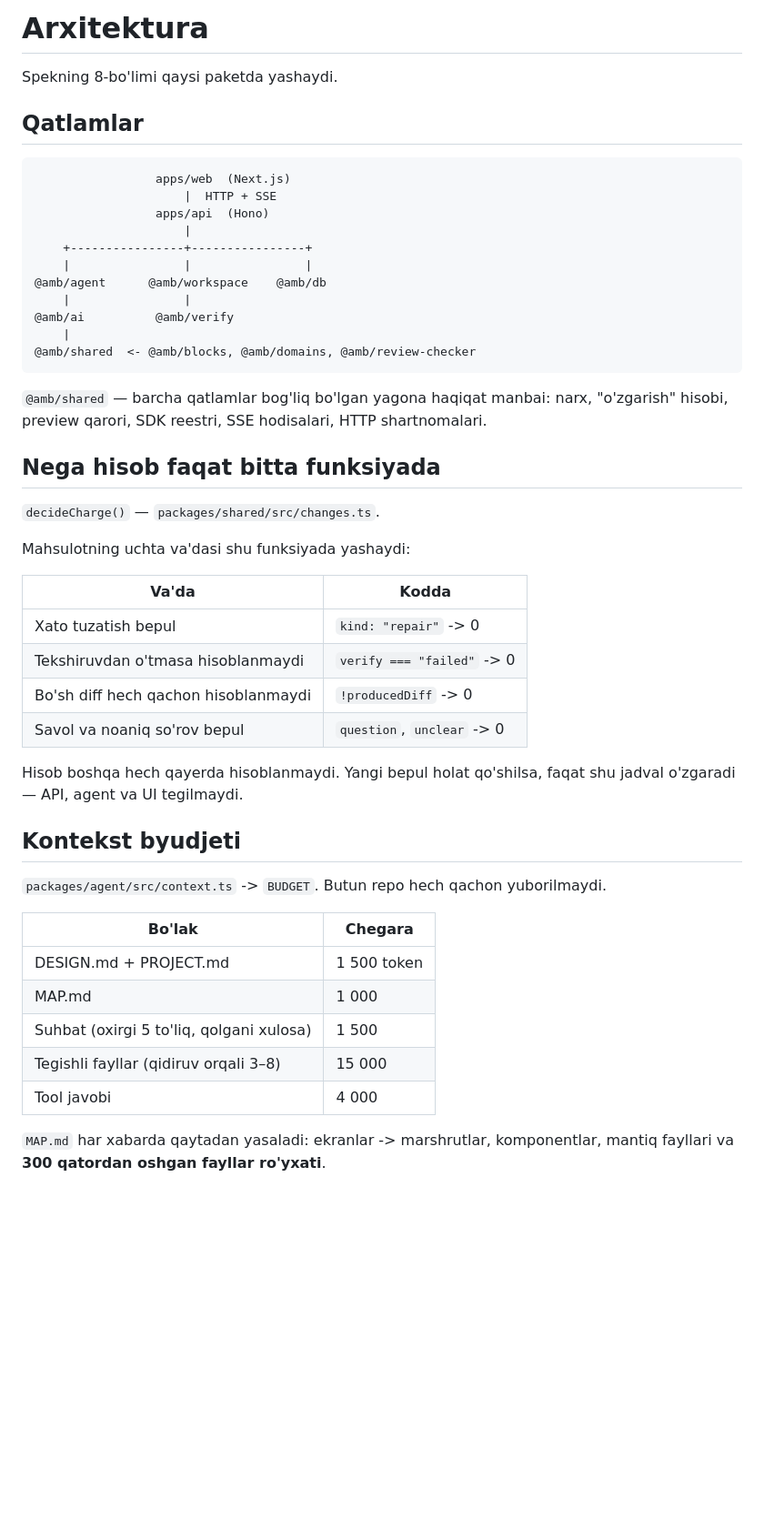
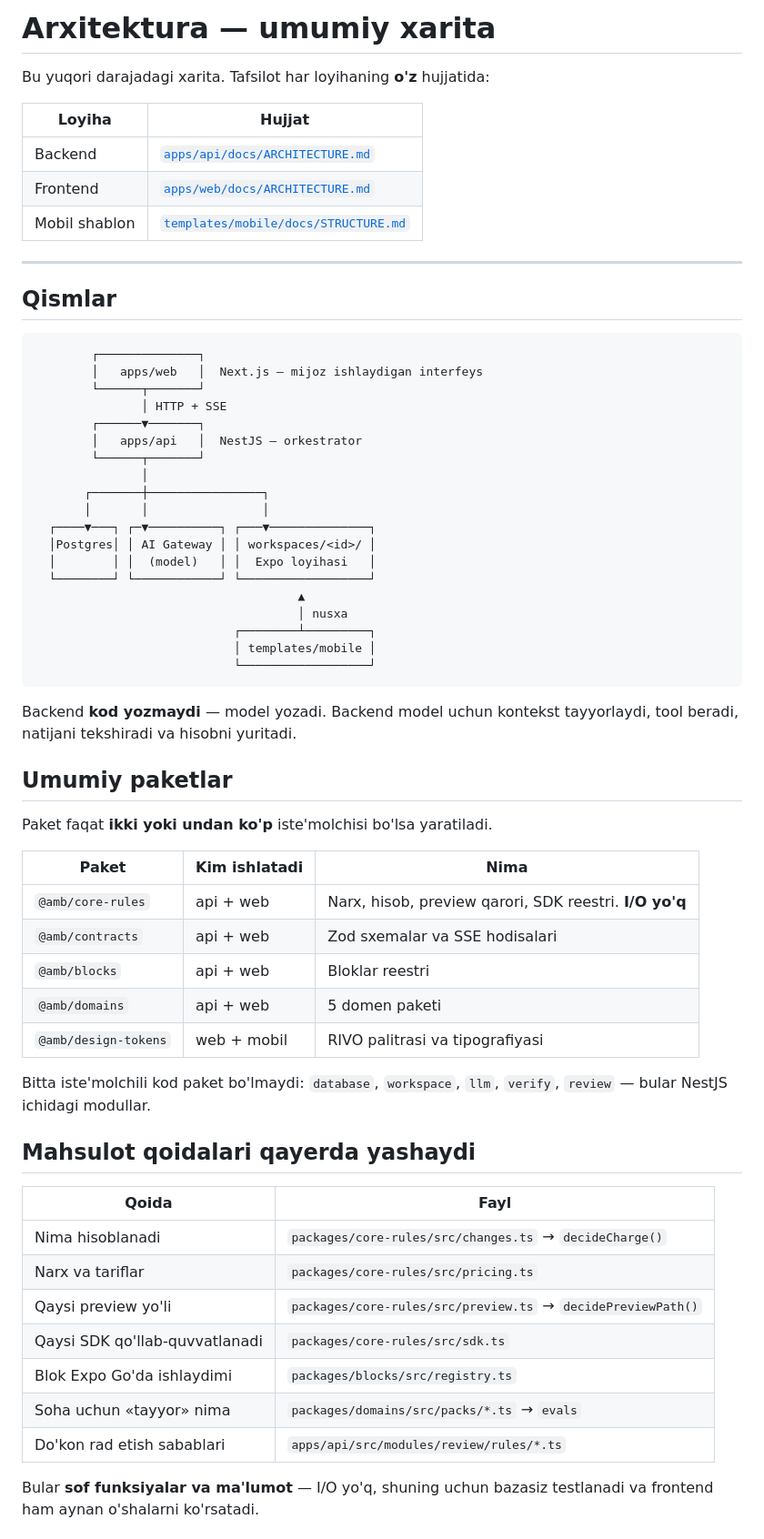
Before and after one commit to AbdurakhmonZiyodov/ai-mobile-builder, a Markdown page: docs/ARCHITECTURE.md, the part around one of its changes. Shown at 91% size. GitHub-like rendering; blank space fills up the shorter version.

````diff
--- a/docs/ARCHITECTURE.md
+++ b/docs/ARCHITECTURE.md
@@ -1,54 +1,69 @@
-# Arxitektura
+# Arxitektura — umumiy xarita
 
-Spekning 8-bo'limi qaysi paketda yashaydi.
+Bu yuqori darajadagi xarita. Tafsilot har loyihaning **o'z** hujjatida:
 
-## Qatlamlar
+| Loyiha | Hujjat |
+| --- | --- |
+| Backend | [`apps/api/docs/ARCHITECTURE.md`](../apps/api/docs/ARCHITECTURE.md) |
+| Frontend | [`apps/web/docs/ARCHITECTURE.md`](../apps/web/docs/ARCHITECTURE.md) |
+| Mobil shablon | [`templates/mobile/docs/STRUCTURE.md`](../templates/mobile/docs/STRUCTURE.md) |
+
+---
+
+## Qismlar
 
 ```
-                 apps/web  (Next.js)
-                     |  HTTP + SSE
-                 apps/api  (Hono)
-                     |
-    +----------------+----------------+
-    |                |                |
-@amb/agent      @amb/workspace    @amb/db
-    |                |
-@amb/ai          @amb/verify
-    |
-@amb/shared  <- @amb/blocks, @amb/domains, @amb/review-checker
+        ┌──────────────┐
+        │   apps/web   │  Next.js — mijoz ishlaydigan interfeys
+        └──────┬───────┘
+               │ HTTP + SSE
+        ┌──────▼───────┐
+        │   apps/api   │  NestJS — orkestrator
+        └──────┬───────┘
+               │
+       ┌───────┼────────────────┐
+       │       │                │
+  ┌────▼───┐ ┌─▼──────────┐ ┌───▼──────────────┐
+  │Postgres│ │ AI Gateway │ │ workspaces/<id>/ │
+  │        │ │  (model)   │ │  Expo loyihasi   │
+  └────────┘ └────────────┘ └──────────────────┘
+                                     ▲
+                                     │ nusxa
+                            ┌────────┴─────────┐
+                            │ templates/mobile │
+                            └──────────────────┘
 ```
 
-`@amb/shared` — barcha qatlamlar bog'liq bo'lgan yagona haqiqat manbai:
-narx, "o'zgarish" hisobi, preview qarori, SDK reestri, SSE hodisalari, HTTP shartnomalari.
+Backend **kod yozmaydi** — model yozadi. Backend model uchun kontekst
+tayyorlaydi, tool beradi, natijani tekshiradi va hisobni yuritadi.
 
-## Nega hisob faqat bitta funksiyada
+## Umumiy paketlar
 
-`decideCharge()` — `packages/shared/src/changes.ts`.
+Paket faqat **ikki yoki undan ko'p** iste'molchisi bo'lsa yaratiladi.
 
-Mahsulotning uchta va'dasi shu funksiyada yashaydi:
+| Paket | Kim ishlatadi | Nima |
+| --- | --- | --- |
+| `@amb/core-rules` | api + web | Narx, hisob, preview qarori, SDK reestri. **I/O yo'q** |
+| `@amb/contracts` | api + web | Zod sxemalar va SSE hodisalari |
+| `@amb/blocks` | api + web | Bloklar reestri |
+| `@amb/domains` | api + web | 5 domen paketi |
+| `@amb/design-tokens` | web + mobil | RIVO palitrasi va tipografiyasi |
 
-| Va'da | Kodda |
+Bitta iste'molchili kod paket bo'lmaydi: `database`, `workspace`, `llm`,
+`verify`, `review` — bular NestJS ichidagi modullar.
+
+## Mahsulot qoidalari qayerda yashaydi
+
+| Qoida | Fayl |
 | --- | --- |
-| Xato tuzatish bepul | `kind: "repair"` -> 0 |
-| Tekshiruvdan o'tmasa hisoblanmaydi | `verify === "failed"` -> 0 |
-| Bo'sh diff hech qachon hisoblanmaydi | `!producedDiff` -> 0 |
-| Savol va noaniq so'rov bepul | `question`, `unclear` -> 0 |
+| Nima hisoblanadi | `packages/core-rules/src/changes.ts` → `decideCharge()` |
+| Narx va tariflar | `packages/core-rules/src/pricing.ts` |
+| Qaysi preview yo'li | `packages/core-rules/src/preview.ts` → `decidePreviewPath()` |
+| Qaysi SDK qo'llab-quvvatlanadi | `packages/core-rules/src/sdk.ts` |
+| Blok Expo Go'da ishlaydimi | `packages/blocks/src/registry.ts` |
+| Soha uchun «tayyor» nima | `packages/domains/src/packs/*.ts` → `evals` |
+| Do'kon rad etish sabablari | `apps/api/src/modules/review/rules/*.ts` |
 
-Hisob boshqa hech qayerda hisoblanmaydi. Yangi bepul holat qo'shilsa, faqat shu
-jadval o'zgaradi — API, agent va UI tegilmaydi.
+Bular **sof funksiyalar va ma'lumot** — I/O yo'q, shuning uchun bazasiz
+testlanadi va frontend ham aynan o'shalarni ko'rsatadi.
 
-## Kontekst byudjeti
-
-`packages/agent/src/context.ts` -> `BUDGET`. Butun repo hech qachon yuborilmaydi.
-
-| Bo'lak | Chegara |
-| --- | --- |
-| DESIGN.md + PROJECT.md | 1 500 token |
-| MAP.md | 1 000 |
-| Suhbat (oxirgi 5 to'liq, qolgani xulosa) | 1 500 |
-| Tegishli fayllar (qidiruv orqali 3–8) | 15 000 |
-| Tool javobi | 4 000 |
-
-`MAP.md` har xabarda qaytadan yasaladi: ekranlar -> marshrutlar, komponentlar,
-mantiq fayllari va **300 qatordan oshgan fayllar ro'yxati**.
-
````
Also changed, not shown: other parts of docs/ARCHITECTURE.md (+13 -37 lines), docs/DECISIONS.md (+10 -6 lines).
